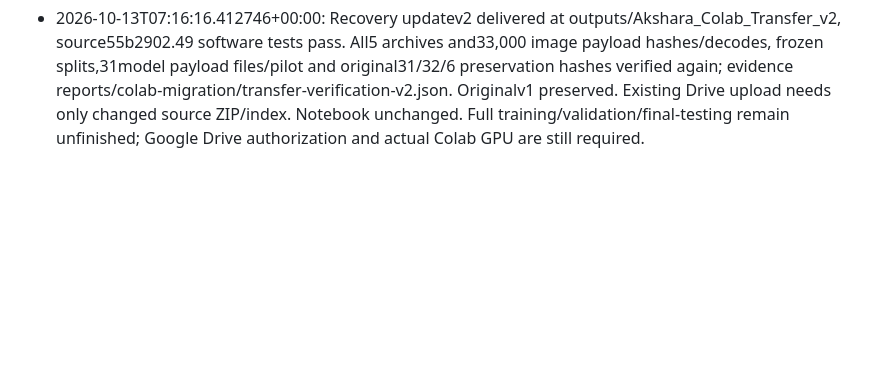
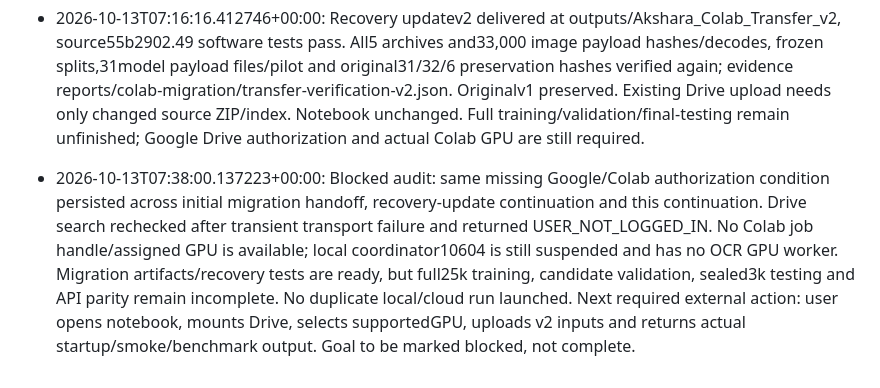
Before and after one commit to Thanujgthub/akshara-ocr, a Markdown page: PROJECT_STATE.md, the part around the change. GitHub-like rendering; blank space fills up the shorter version.

Commit message:
Record verified Colab authorization blocker and resume action

```diff
--- a/PROJECT_STATE.md
+++ b/PROJECT_STATE.md
@@ -95,3 +95,5 @@ Next action: upload outputs/Akshara_Colab_Transfer_v1 files to private MyDrive/a
 - 2026-10-13T06:47:24.608164+00:00: Continued migration audit found/fixed two reproducible multi-session recovery defects: restore ignored latest pointer and sorted random snapshot suffixes; restored snapshot-checksums could be recopied into a new snapshot and invalidate it. New metadata nanosecond ordering, validated latest-pointer preference, legacy fallback and exclusion of snapshot bookkeeping from active runs implemented. Added restore→snapshot→restore and corrupt-pointer tests;49 software tests pass. Drive connector rechecked: USER_NOT_LOGGED_IN. Local coordinator10604 remains suspended; no active GPU worker. Full cloud training/evaluation still requires Google authorization and assigned GPU. Preparing version2 transfer source; original version1 archives preserved.
 
 - 2026-10-13T07:16:16.412746+00:00: Recovery updatev2 delivered at outputs/Akshara_Colab_Transfer_v2, source55b2902.49 software tests pass. All5 archives and33,000 image payload hashes/decodes, frozen splits,31model payload files/pilot and original31/32/6 preservation hashes verified again; evidence reports/colab-migration/transfer-verification-v2.json. Originalv1 preserved. Existing Drive upload needs only changed source ZIP/index. Notebook unchanged. Full training/validation/final-testing remain unfinished; Google Drive authorization and actual Colab GPU are still required.
+
+- 2026-10-13T07:38:00.137223+00:00: Blocked audit: same missing Google/Colab authorization condition persisted across initial migration handoff, recovery-update continuation and this continuation. Drive search rechecked after transient transport failure and returned USER_NOT_LOGGED_IN. No Colab job handle/assigned GPU is available; local coordinator10604 is still suspended and has no OCR GPU worker. Migration artifacts/recovery tests are ready, but full25k training, candidate validation, sealed3k testing and API parity remain incomplete. No duplicate local/cloud run launched. Next required external action: user opens notebook, mounts Drive, selects supportedGPU, uploads v2 inputs and returns actual startup/smoke/benchmark output. Goal to be marked blocked, not complete.
```
Also changed, not shown: WORK_LOG.md (+2 -0 lines).
